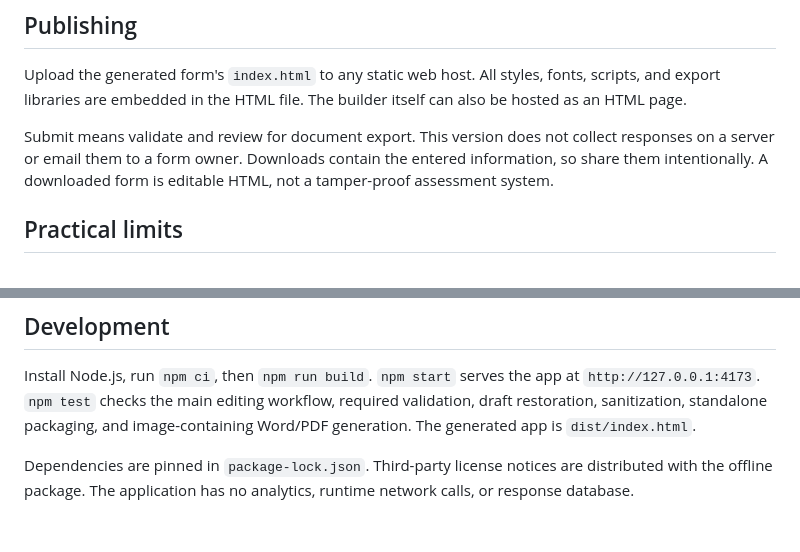
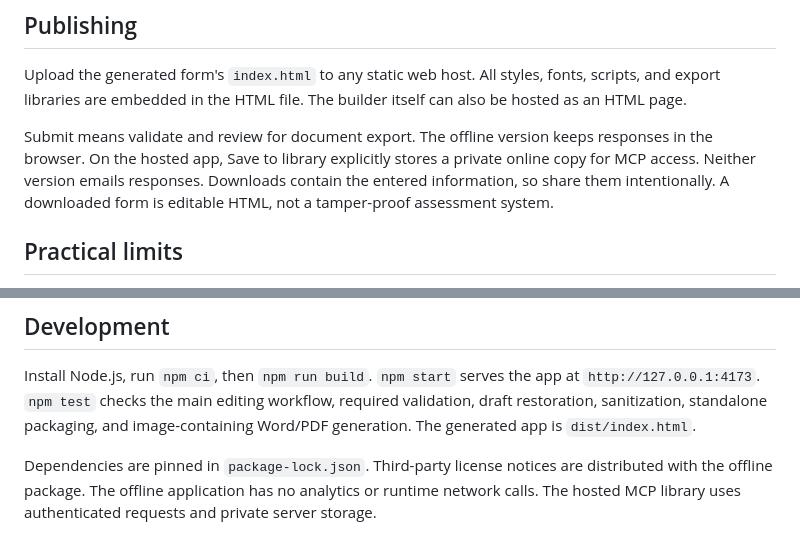
Before and after one commit to mjaffry01/form-studio, a Markdown page: README.md, 2 parts joined by grey strips. Rendered like a GitHub page.

Commit message:
Clarify offline and hosted library storage in setup guide

```diff
--- a/README.md
+++ b/README.md
@@ -54,7 +54,7 @@ Open `Form-Studio.html` in Chrome, Edge, or Firefox. No installation, account, s
 
 Upload the generated form's `index.html` to any static web host. All styles, fonts, scripts, and export libraries are embedded in the HTML file. The builder itself can also be hosted as an HTML page.
 
-Submit means validate and review for document export. This version does not collect responses on a server or email them to a form owner. Downloads contain the entered information, so share them intentionally. A downloaded form is editable HTML, not a tamper-proof assessment system.
+Submit means validate and review for document export. The offline version keeps responses in the browser. On the hosted app, Save to library explicitly stores a private online copy for MCP access. Neither version emails responses. Downloads contain the entered information, so share them intentionally. A downloaded form is editable HTML, not a tamper-proof assessment system.
 
 ## Practical limits
 
@@ -71,4 +71,4 @@ Submit means validate and review for document export. This version does not coll
 
 Install Node.js, run `npm ci`, then `npm run build`. `npm start` serves the app at `http://127.0.0.1:4173`. `npm test` checks the main editing workflow, required validation, draft restoration, sanitization, standalone packaging, and image-containing Word/PDF generation. The generated app is `dist/index.html`.
 
-Dependencies are pinned in `package-lock.json`. Third-party license notices are distributed with the offline package. The application has no analytics, runtime network calls, or response database.
+Dependencies are pinned in `package-lock.json`. Third-party license notices are distributed with the offline package. The offline application has no analytics or runtime network calls. The hosted MCP library uses authenticated requests and private server storage.
```
